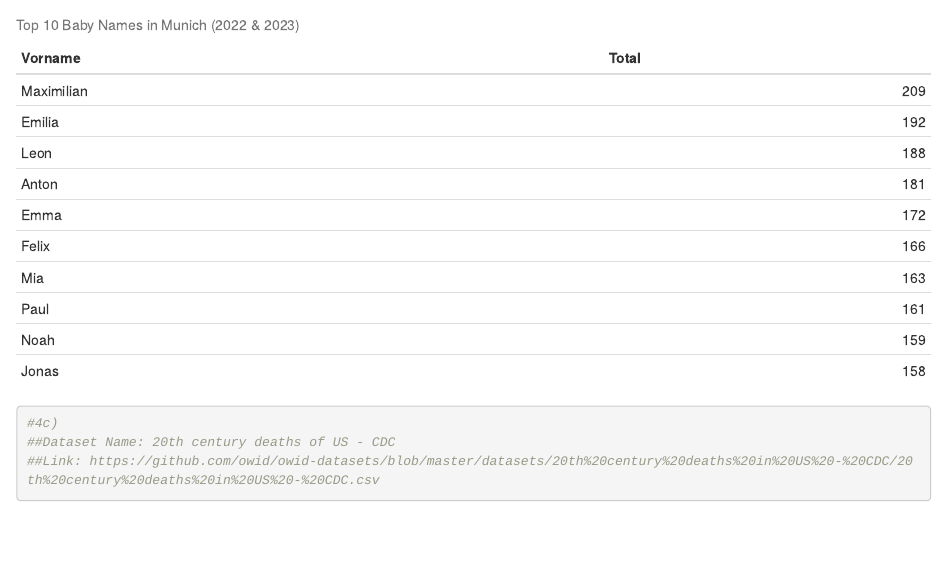
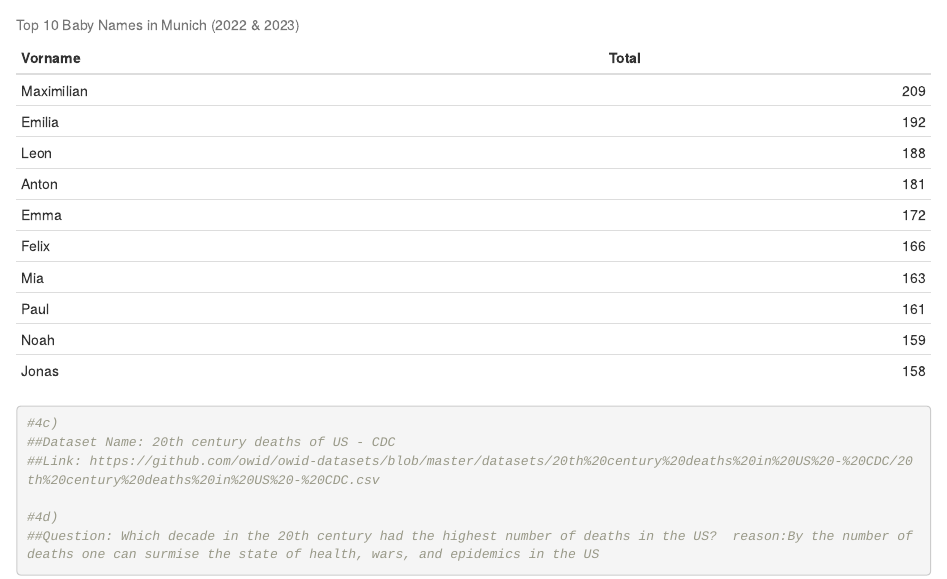
Before and after one commit to Vivian082/exeRcise-sheet-3, an R Markdown document (exercise.3.Rmd): the page in a window 1100 px wide, from 2130 px down. Rendered offline with R 4.5, knitr and Pandoc, with nearby package versions.

Commit message:
come up the question for the dataset

```diff
--- a/exercise.3.Rmd
+++ b/exercise.3.Rmd
@@ -66,6 +66,9 @@ knitr::kable(popular_names, caption = "Top 10 Baby Names in Munich (2022 & 2023)
 ##Dataset Name: 20th century deaths of US - CDC
 ##Link: https://github.com/owid/owid-datasets/blob/master/datasets/20th%20century%20deaths%20in%20US%20-%20CDC/20th%20century%20deaths%20in%20US%20-%20CDC.csv
 
+#4d)
+##Question: Which decade in the 20th century had the highest number of deaths in the US?  reason:By the number of deaths one can surmise the state of health, wars, and epidemics in the US
+
 
 
 
```
